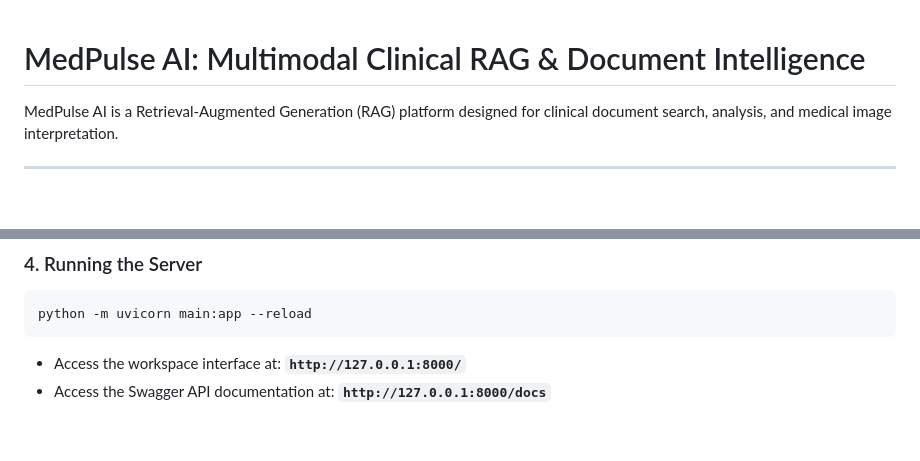
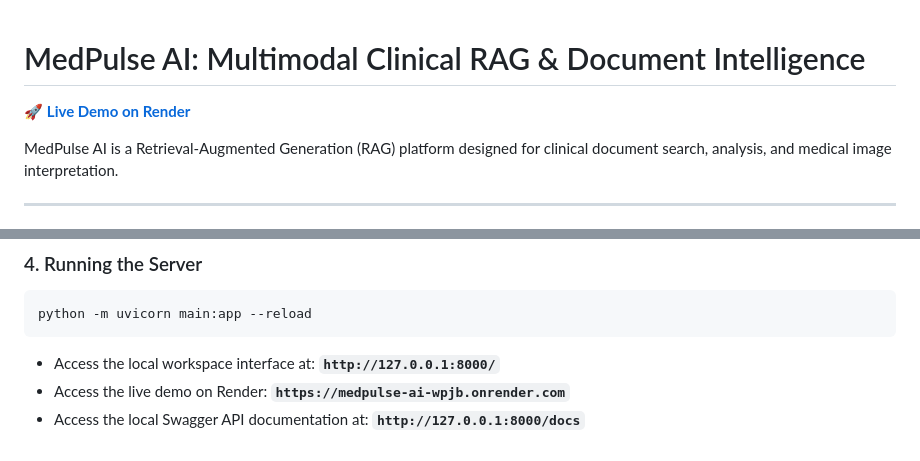
Before and after one commit to Mansi091/Medpulse--AI, a Markdown page: README.md, 2 parts joined by grey strips. GitHub-like rendering; blank space fills up the shorter version.

````diff
--- a/README.md
+++ b/README.md
@@ -1,4 +1,6 @@
 # MedPulse AI: Multimodal Clinical RAG & Document Intelligence
+
+🚀 **[Live Demo on Render](https://medpulse-ai-wpjb.onrender.com)**
 
 MedPulse AI is a Retrieval-Augmented Generation (RAG) platform designed for clinical document search, analysis, and medical image interpretation.
 
@@ -95,5 +97,6 @@ pip install -r requirements.txt
 ```powershell
 python -m uvicorn main:app --reload
 ```
-*   Access the workspace interface at: **`http://127.0.0.1:8000/`**
-*   Access the Swagger API documentation at: **`http://127.0.0.1:8000/docs`**
+*   Access the local workspace interface at: **`http://127.0.0.1:8000/`**
+*   Access the live demo on Render: **`https://medpulse-ai-wpjb.onrender.com`**
+*   Access the local Swagger API documentation at: **`http://127.0.0.1:8000/docs`**
````
